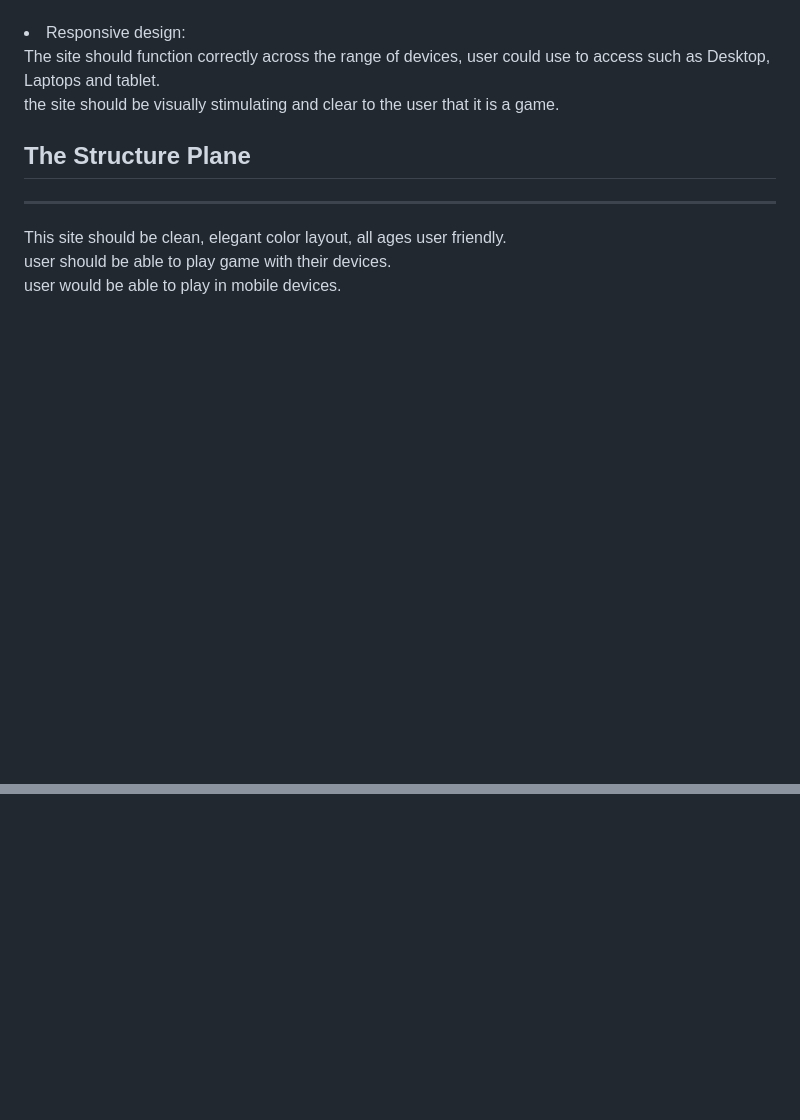
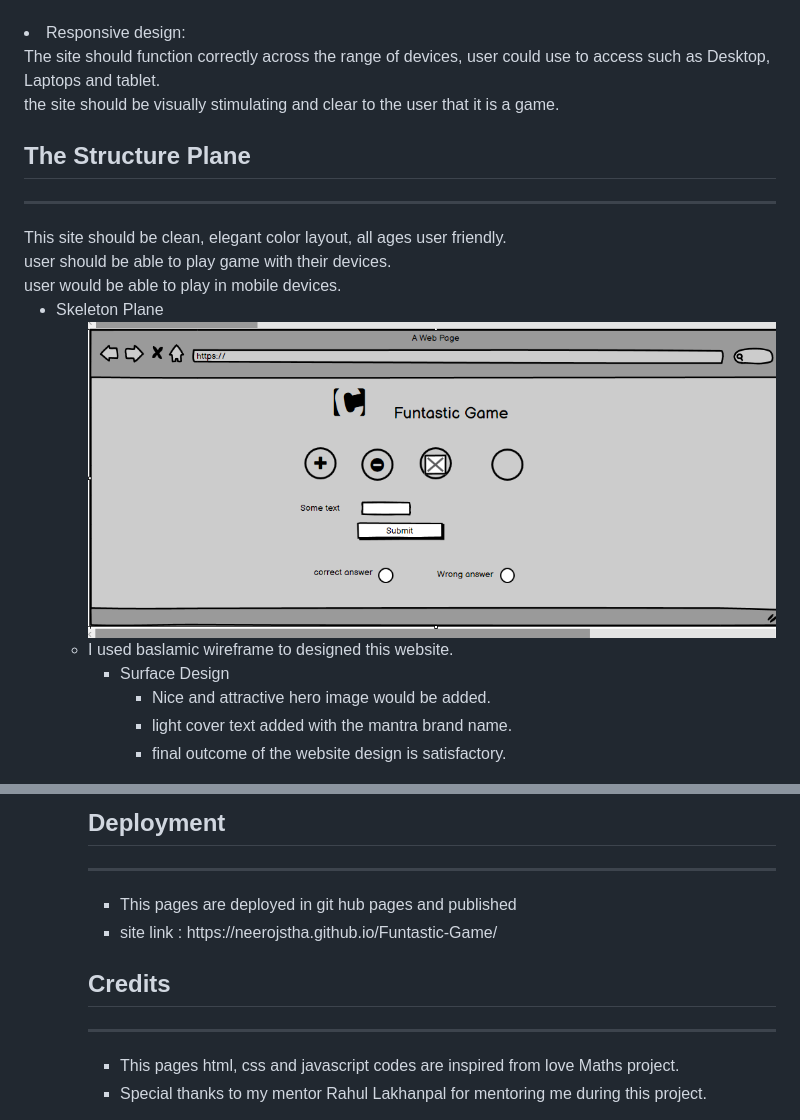
Before and after one commit to neerojstha/Funtastic-Game, a Markdown page: README.md, 2 parts joined by grey strips. Rendered like a GitHub page; pictures changed too: assets/images/eight).png (added); blank space fills up the shorter version.

Commit message:
readme images added

```diff
--- a/README.md
+++ b/README.md
@@ -46,3 +46,19 @@ This site should be clean, elegant color layout, all ages user friendly.
 user should be able to play game with their devices.
 <br>
 user would be able to play in mobile devices.
+
+<ul>
+<li>Skeleton Plane</li>
+<ul>
+<img src="assets/images/eight).png">
+<li>I used baslamic wireframe to designed this website.</li>
+
+
+<ul>
+<li>Surface Design</li>
+<ul>
+<li>Nice and attractive hero image would be added.</li>
+<li>light cover text added with the mantra brand name.</li>
+<li>final outcome of the website design is satisfactory.</li></ul></ul>
+
+
@@ -48,0 +83,13 @@ user would be able to play in mobile devices.
+<h2>Deployment</h2>
+<hr>
+<ul>
+<li>This pages are deployed in git hub pages and published </li>
+<li> site link : https://neerojstha.github.io/Funtastic-Game/</li>
+</ul>
+
+
+<h2>Credits</h2>
+<hr>
+<ul>
+<li>This pages html, css and javascript codes are inspired from love Maths project.</li>
+<li>Special thanks to my mentor Rahul Lakhanpal for mentoring me during this project.</li></ul>
```
Also changed, not shown: other parts of README.md (+18 -0 lines).
